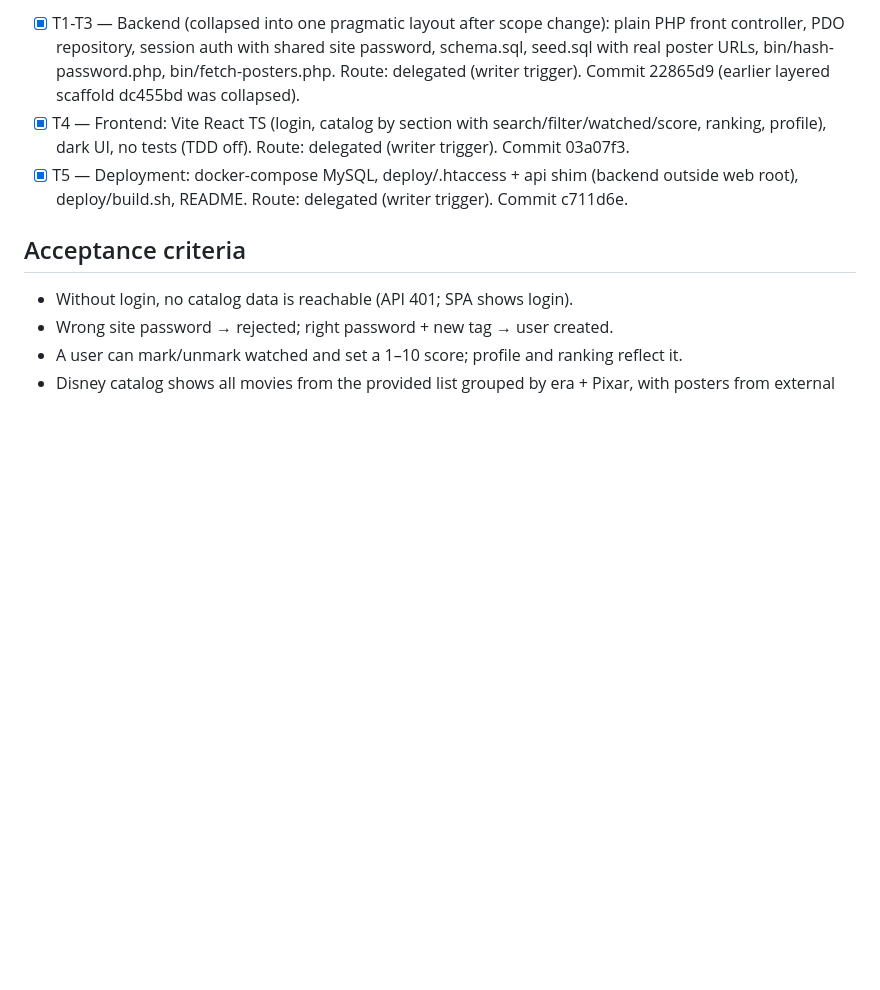
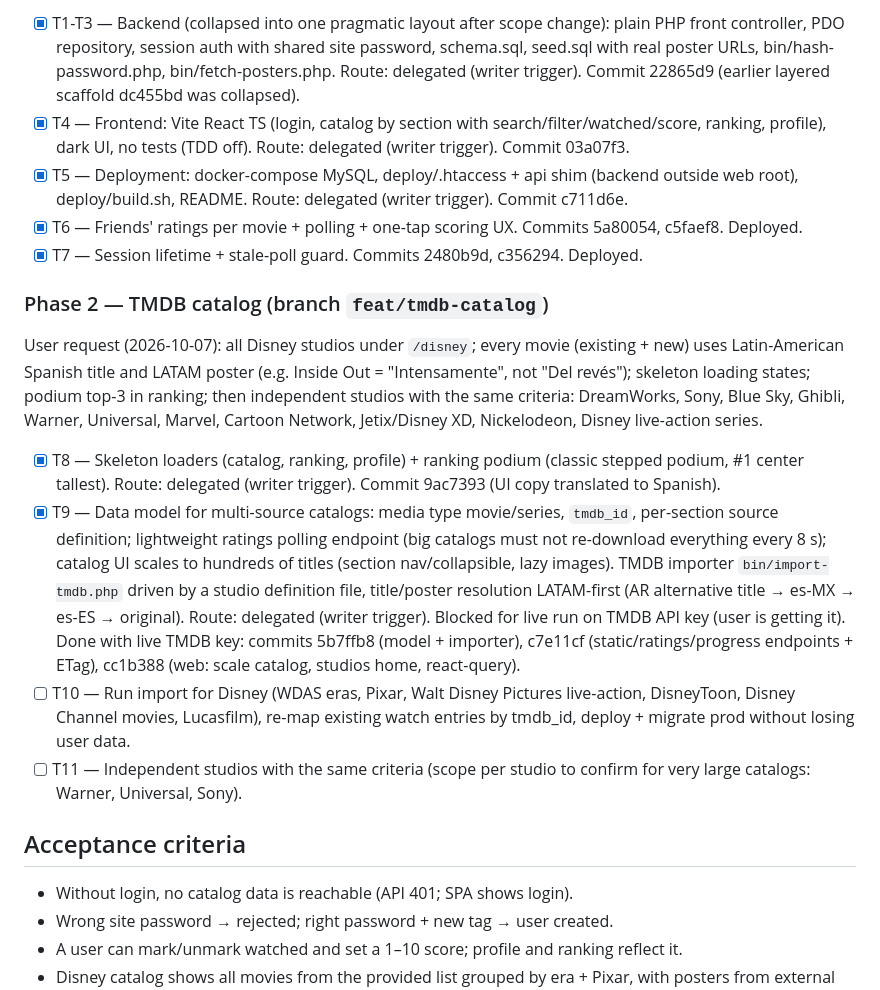
Before and after one commit to ArroyoLeandro/mymovielist, a Markdown page: odd/tasks/disney-catalog.md, the part around the change. Drawn GitHub-style; blank space fills up the shorter version.

```diff
--- a/odd/tasks/disney-catalog.md
+++ b/odd/tasks/disney-catalog.md
@@ -34,6 +34,15 @@ The friends want a shared, private tracker. Disney (Walt Disney Animation Studio
 - [x] T1-T3 — Backend (collapsed into one pragmatic layout after scope change): plain PHP front controller, PDO repository, session auth with shared site password, schema.sql, seed.sql with real poster URLs, bin/hash-password.php, bin/fetch-posters.php. Route: delegated (writer trigger). Commit 22865d9 (earlier layered scaffold dc455bd was collapsed).
 - [x] T4 — Frontend: Vite React TS (login, catalog by section with search/filter/watched/score, ranking, profile), dark UI, no tests (TDD off). Route: delegated (writer trigger). Commit 03a07f3.
 - [x] T5 — Deployment: docker-compose MySQL, deploy/.htaccess + api shim (backend outside web root), deploy/build.sh, README. Route: delegated (writer trigger). Commit c711d6e.
+- [x] T6 — Friends' ratings per movie + polling + one-tap scoring UX. Commits 5a80054, c5faef8. Deployed.
+- [x] T7 — Session lifetime + stale-poll guard. Commits 2480b9d, c356294. Deployed.
+
+### Phase 2 — TMDB catalog (branch `feat/tmdb-catalog`)
+User request (2026-10-07): all Disney studios under `/disney`; every movie (existing + new) uses Latin-American Spanish title and LATAM poster (e.g. Inside Out = "Intensamente", not "Del revés"); skeleton loading states; podium top-3 in ranking; then independent studios with the same criteria: DreamWorks, Sony, Blue Sky, Ghibli, Warner, Universal, Marvel, Cartoon Network, Jetix/Disney XD, Nickelodeon, Disney live-action series.
+- [x] T8 — Skeleton loaders (catalog, ranking, profile) + ranking podium (classic stepped podium, #1 center tallest). Route: delegated (writer trigger). Commit 9ac7393 (UI copy translated to Spanish).
+- [x] T9 — Data model for multi-source catalogs: media type movie/series, `tmdb_id`, per-section source definition; lightweight ratings polling endpoint (big catalogs must not re-download everything every 8 s); catalog UI scales to hundreds of titles (section nav/collapsible, lazy images). TMDB importer `bin/import-tmdb.php` driven by a studio definition file, title/poster resolution LATAM-first (AR alternative title → es-MX → es-ES → original). Route: delegated (writer trigger). Blocked for live run on TMDB API key (user is getting it). Done with live TMDB key: commits 5b7ffb8 (model + importer), c7e11cf (static/ratings/progress endpoints + ETag), cc1b388 (web: scale catalog, studios home, react-query).
+- [ ] T10 — Run import for Disney (WDAS eras, Pixar, Walt Disney Pictures live-action, DisneyToon, Disney Channel movies, Lucasfilm), re-map existing watch entries by tmdb_id, deploy + migrate prod without losing user data.
+- [ ] T11 — Independent studios with the same criteria (scope per studio to confirm for very large catalogs: Warner, Universal, Sony).
 
 ## Acceptance criteria
 - Without login, no catalog data is reachable (API 401; SPA shows login).
```
Also changed, not shown: README.md (+21 -14 lines).
